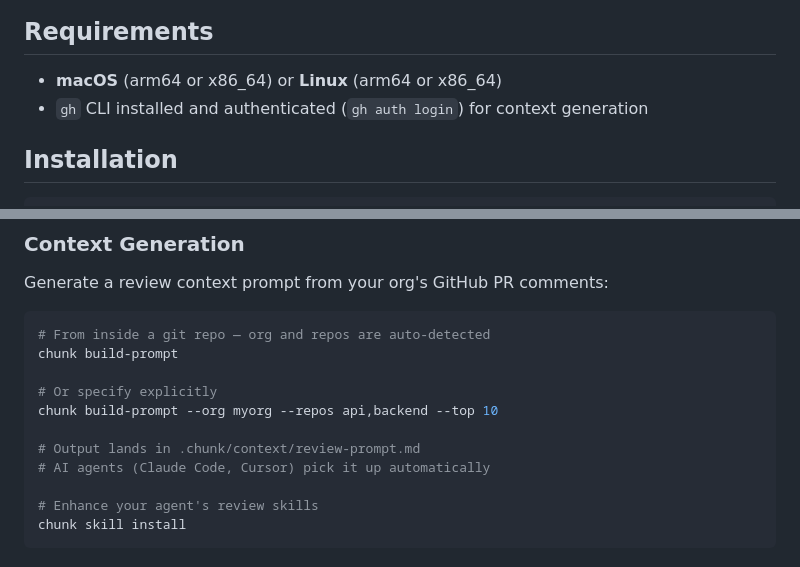
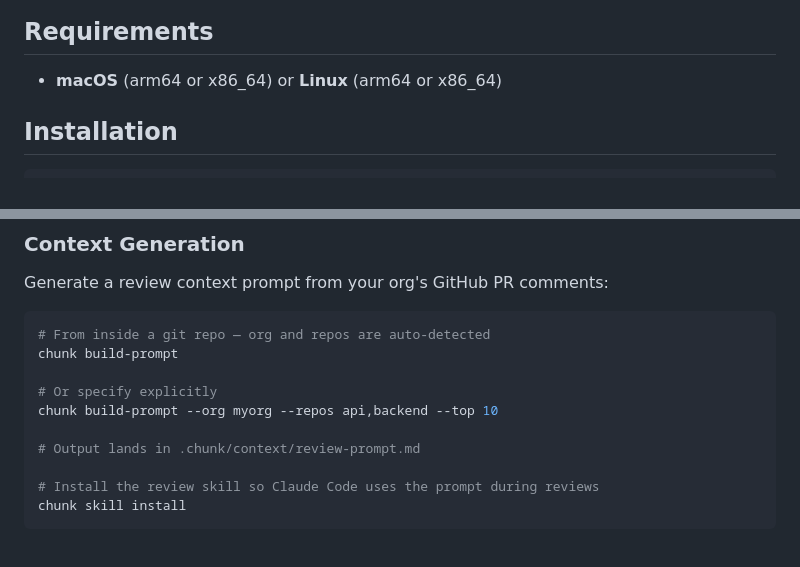
Before and after one commit to CircleCI-Public/chunk-cli, a Markdown page: README.md, 2 parts joined by grey strips. Rendered like a GitHub page.

Commit message:
fix: correct README auth requirements and agent context claims
The README incorrectly stated gh CLI was required for context generation
when the codebase actually uses GITHUB_TOKEN directly. Removed the gh
requirement to be consistent with not listing other env vars (CCI,
Anthropic). Clarified that chunk skill install is what wires the review
prompt into Claude Code.

Co-Authored-By: Claude Opus 4.6 <noreply@anthropic.com>

````diff
--- a/README.md
+++ b/README.md
@@ -12,7 +12,6 @@ CLI for remote validation of changes — run code in a cloud environment before
 ## Requirements
 
 - **macOS** (arm64 or x86_64) or **Linux** (arm64 or x86_64)
-- `gh` CLI installed and authenticated (`gh auth login`) for context generation
 
 ## Installation
 
@@ -48,9 +47,8 @@ chunk build-prompt
 chunk build-prompt --org myorg --repos api,backend --top 10
 
 # Output lands in .chunk/context/review-prompt.md
-# AI agents (Claude Code, Cursor) pick it up automatically
 
-# Enhance your agent's review skills
+# Install the review skill so Claude Code uses the prompt during reviews
 chunk skill install
 ```
 
````
